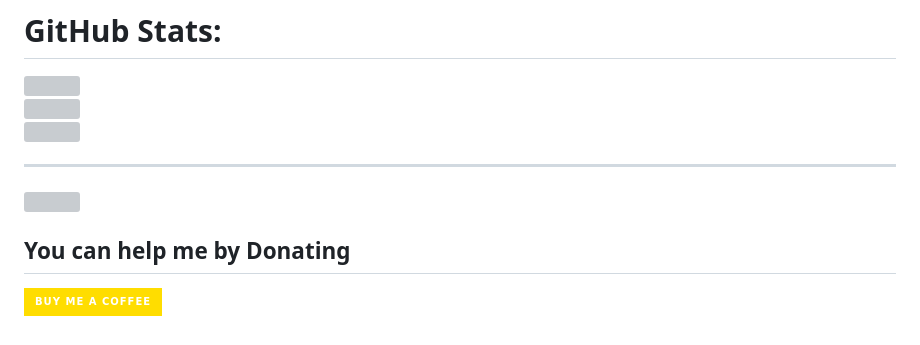
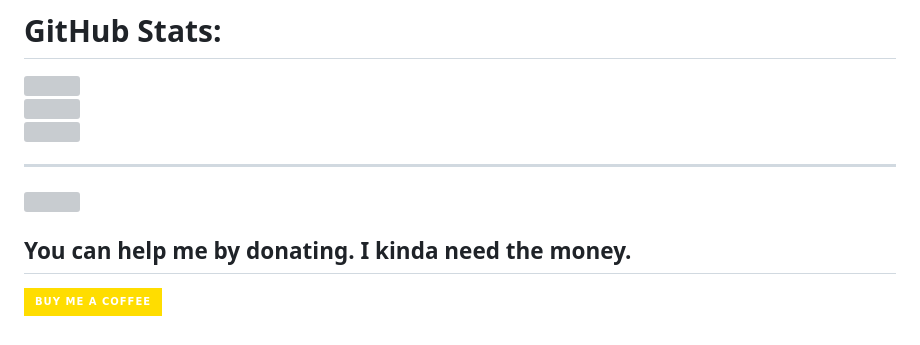
Before and after one commit to selenskyski/selenskyski, a Markdown page: README.md, the part around the change. Drawn GitHub-style; badges without logos; grey boxes are pictures that could not be loaded.

Commit message:
Revise donation request wording in README
Updated the donation section to emphasize need for support.

```diff
--- a/README.md
+++ b/README.md
@@ -26,7 +26,7 @@
 ---
 [![](https://komarev.com/ghpvc/?username=selenskyski&icon=7&color=1)](https://visitcount.itsvg.in)
 
-  ##  You can help me by Donating
+  ##  You can help me by donating. I kinda need the money.
   [![BuyMeACoffee](https://img.shields.io/badge/Buy%20Me%20a%20Coffee-ffdd00?style=for-the-badge&logo=buy-me-a-coffee&logoColor=black)](https://buymeacoffee.com/snowf1)
 
 
```
